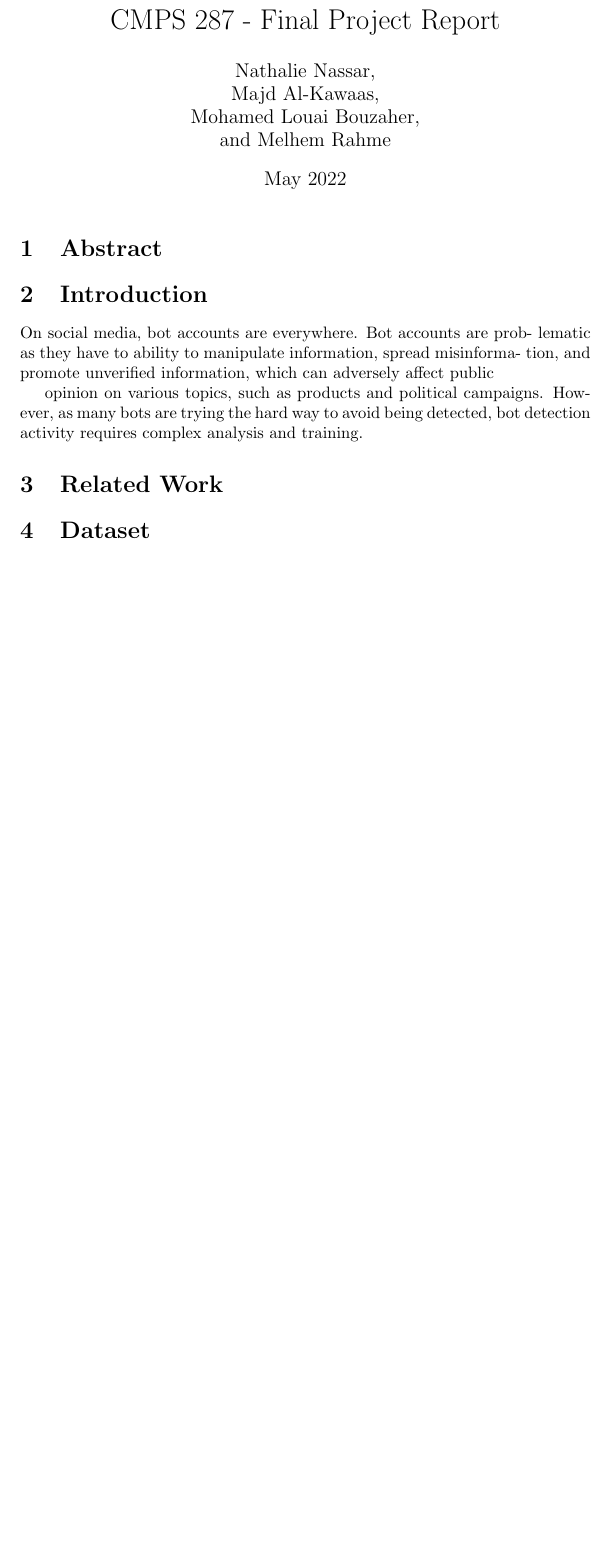
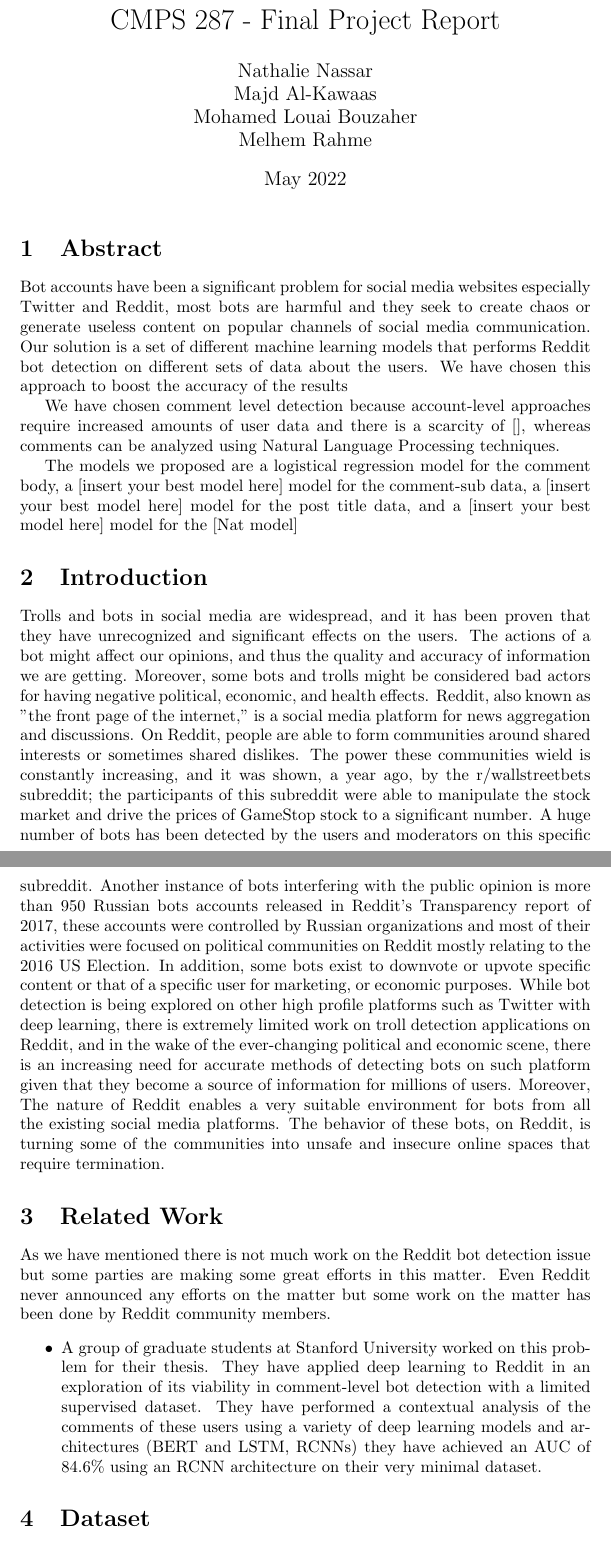
Before and after one commit to MajdAlkawaas/reddit_bot_detection, a LaTeX document (project_report/project_report.tex): part of the page before the commit and two parts of pages 1 and 2 of 3 after it, the two joined at a grey line, cut so that both start at the same text, the shorter picture padded with empty space. Compiled offline with pdfLaTeX.

Commit message:
Report update [See description]
- Added text to the abstract section.
- Added text to the introduction section.
- Added a description of retrieving the data.
- Added a description of the data and the features.

```diff
--- a/project_report/project_report.tex
+++ b/project_report/project_report.tex
@@ -2,7 +2,7 @@
 \usepackage[utf8]{inputenc}
 
 \title{CMPS 287 - Final Project Report}
-\author{Nathalie Nassar, \\Majd Al-Kawaas,\\ Mohamed Louai Bouzaher,\\ and Melhem Rahme}
+\author{Nathalie Nassar \\Majd Al-Kawaas\\ Mohamed Louai Bouzaher\\ Melhem Rahme}
 \date{May 2022}
 
 \begin{document}
@@ -10,14 +10,25 @@
 \maketitle
 
 \section{Abstract}
+Bot accounts have been a significant problem for social media websites especially Twitter and Reddit, most bots are harmful and they seek to create chaos or generate useless content on popular channels of social media communication. Our solution is a set of different machine learning models that performs Reddit bot detection
+on different sets of data about the users. We have chosen this approach to boost the accuracy of the results
+
+We have chosen comment level detection because account-level approaches require increased amounts of user data and there is a scarcity of [], whereas comments can be analyzed using Natural Language Processing techniques.
+
+The models we proposed are a logistical regression model for the comment body, a [insert your best model here] model for the comment-sub data, a [insert your best model here] model for the post title data, and a [insert your best model here] model for the [Nat model]
+
 \section{Introduction}
 
-On social media, bot accounts are everywhere. Bot accounts are prob-
-lematic as they have to ability to manipulate information, spread misinforma-
-tion, and promote unverified information, which can adversely affect public
+Trolls and bots in social media are widespread, and it has been proven that they have unrecognized and significant effects on the users. The actions of a bot might affect our opinions, and thus the quality and accuracy of information we are getting. Moreover, some bots and trolls might be considered bad actors for having negative political, economic, and health effects.
+Reddit, also known as "the front page of the internet,” is a social media platform for news aggregation and discussions. On Reddit, people are able to form communities around shared interests or sometimes shared dislikes. The power these communities wield is constantly increasing, and it was shown, a year ago, by the r/wallstreetbets subreddit; the participants of this subreddit were able to manipulate the stock market and drive the prices of GameStop stock to a significant number. A huge number of bots has been detected by the users and moderators on this specific subreddit. Another instance of bots interfering with the public opinion is more than 950 Russian bots accounts released in Reddit's Transparency report of 2017, these accounts were controlled by Russian organizations and most of their activities were focused on political communities on Reddit mostly relating to the 2016 US Election. In addition, some bots exist to downvote or upvote specific content or that of a specific user for marketing, or economic purposes. While bot detection is being explored on other high profile platforms such as Twitter
+with deep learning, there is extremely limited work on troll detection applications on Reddit, and in the wake of the ever-changing political and economic scene, there is an increasing need for accurate methods of detecting bots on such platform given that they become a source of information for millions of users. Moreover, The nature of Reddit enables a very suitable environment for bots from all the existing social media platforms. The behavior of these bots, on Reddit, is turning some of the communities into unsafe and insecure online spaces that require termination.
 
-opinion on various topics, such as products and political campaigns.
-However, as many bots are trying the hard way to avoid being detected,
-bot detection activity requires complex analysis and training.
 \section{Related Work}
+As we have mentioned there is not much work on the Reddit bot detection issue but some parties are making some great efforts in this matter. Even Reddit never announced any efforts on the matter but some work on the matter has been done by Reddit community members.
+    \begin{itemize}
+        \item A group of graduate students at Stanford University worked on this problem for their thesis. They have applied deep learning to Reddit in an exploration of its viability in comment-level bot detection with a limited supervised dataset. They have performed a contextual analysis of the comments of these users using a variety of deep learning models and architectures (BERT and LSTM, RCNNs) they have achieved an AUC of 84.6\% using an RCNN architecture on their very minimal dataset.
+    \end{itemize}
+
 \section{Dataset}
+Our process of acquiring the data follows these steps:
+    \begin{enumerate}
```
Also changed, not shown: project_report/project_report.tex (33 more changed lines).
